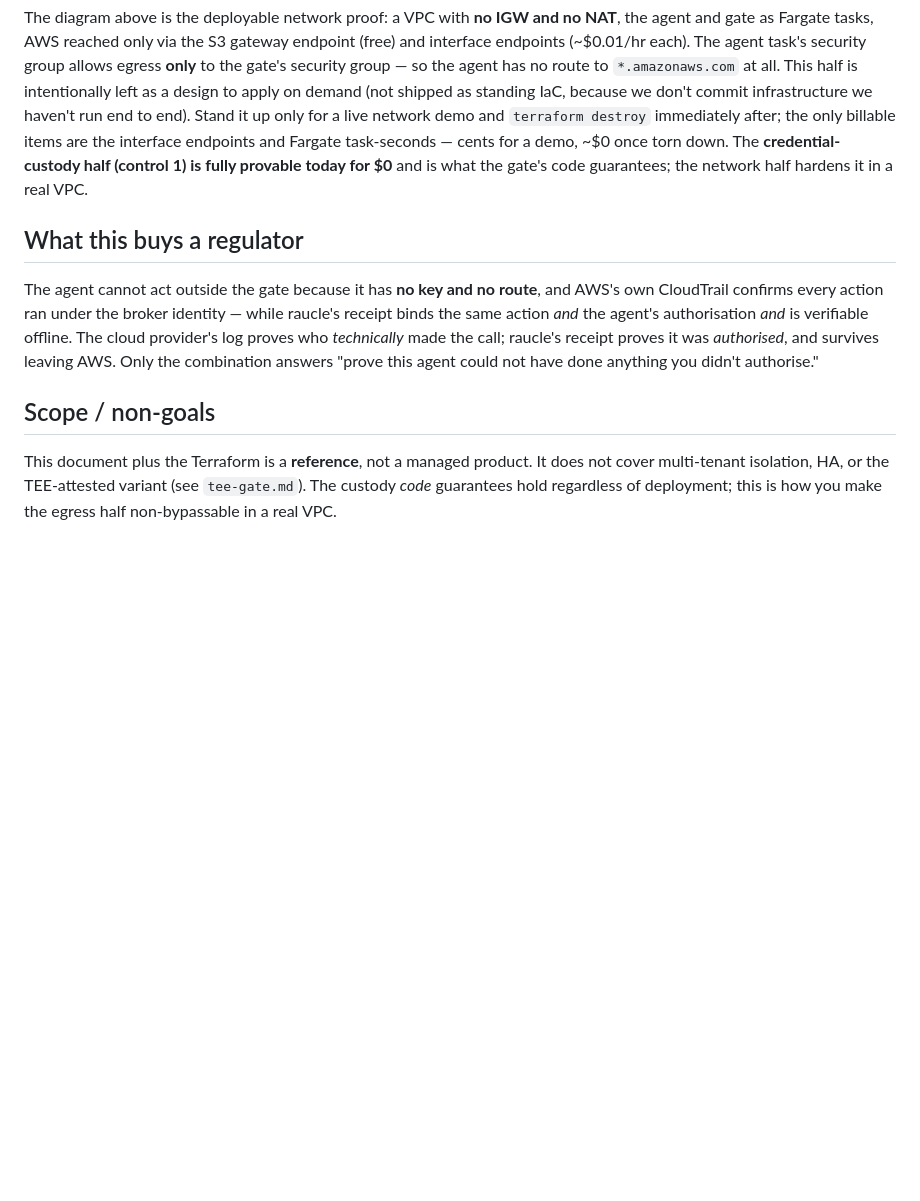
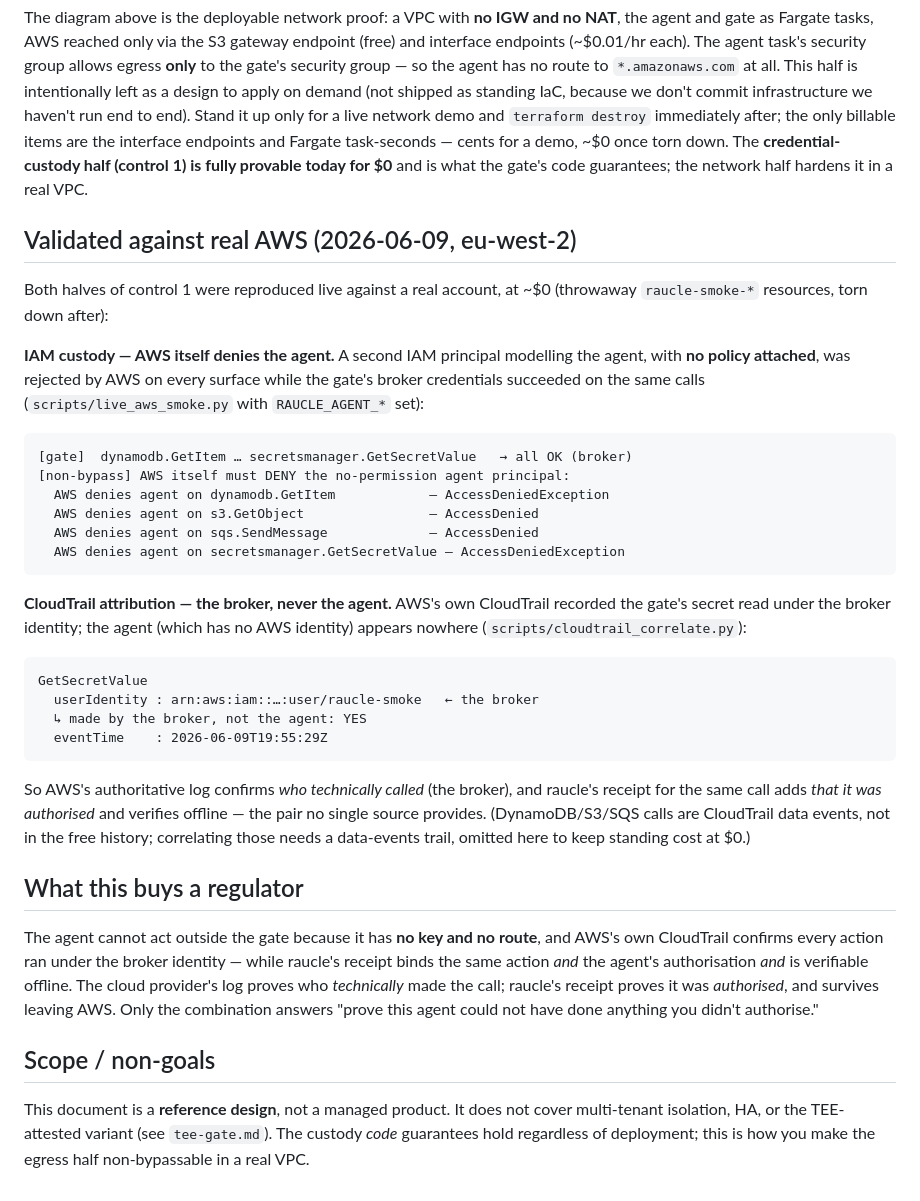
Before and after one commit to craigamcw/raucle-detect, a Markdown page: docs/proposals/aws-egress-nonbypass.md, the part around the change. Rendered like a GitHub page; blank space fills up the shorter version.

Commit message:
docs(nonbypass): record real-AWS validation of both custody controls (#97)
Adds a "Validated against real AWS (2026-06-09, eu-west-2)" section to the
non-bypass proposal with the reproduced outputs:
- IAM custody: a no-policy agent IAM principal was denied by AWS on every surface
  (AccessDenied/AccessDeniedException) while the gate's broker creds succeeded.
- CloudTrail attribution: AWS's own log recorded the gate's GetSecretValue under
  the broker identity (arn:...:user/raucle-smoke); the agent appears nowhere.

Backs the non-bypass claim with reproduced proof, not just design. All resources
torn down — zero ongoing cost. Also fixes a stale "plus the Terraform" reference.

Signed-off-by: Craig Allan-McWilliams <craig@epic28.com>
Co-authored-by: Claude Opus 4.8 (1M context) <noreply@anthropic.com>

````diff
--- a/docs/proposals/aws-egress-nonbypass.md
+++ b/docs/proposals/aws-egress-nonbypass.md
@@ -74,6 +74,42 @@ interface endpoints and Fargate task-seconds — cents for a demo, ~$0 once torn
 down. The **credential-custody half (control 1) is fully provable today for $0**
 and is what the gate's code guarantees; the network half hardens it in a real VPC.
 
+## Validated against real AWS (2026-06-09, eu-west-2)
+
+Both halves of control 1 were reproduced live against a real account, at ~$0
+(throwaway `raucle-smoke-*` resources, torn down after):
+
+**IAM custody — AWS itself denies the agent.** A second IAM principal modelling
+the agent, with **no policy attached**, was rejected by AWS on every surface while
+the gate's broker credentials succeeded on the same calls
+(`scripts/live_aws_smoke.py` with `RAUCLE_AGENT_*` set):
+
+```
+[gate]  dynamodb.GetItem … secretsmanager.GetSecretValue   → all OK (broker)
+[non-bypass] AWS itself must DENY the no-permission agent principal:
+  AWS denies agent on dynamodb.GetItem            — AccessDeniedException
+  AWS denies agent on s3.GetObject                — AccessDenied
+  AWS denies agent on sqs.SendMessage             — AccessDenied
+  AWS denies agent on secretsmanager.GetSecretValue — AccessDeniedException
+```
+
+**CloudTrail attribution — the broker, never the agent.** AWS's own CloudTrail
+recorded the gate's secret read under the broker identity; the agent (which has no
+AWS identity) appears nowhere (`scripts/cloudtrail_correlate.py`):
+
+```
+GetSecretValue
+  userIdentity : arn:aws:iam::…:user/raucle-smoke   ← the broker
+  ↳ made by the broker, not the agent: YES
+  eventTime    : 2026-06-09T19:55:29Z
+```
+
+So AWS's authoritative log confirms *who technically called* (the broker), and
+raucle's receipt for the same call adds *that it was authorised* and verifies
+offline — the pair no single source provides. (DynamoDB/S3/SQS calls are
+CloudTrail data events, not in the free history; correlating those needs a
+data-events trail, omitted here to keep standing cost at $0.)
+
 ## What this buys a regulator
 
 The agent cannot act outside the gate because it has **no key and no route**, and
@@ -86,7 +122,7 @@ authorise."
 
 ## Scope / non-goals
 
-This document plus the Terraform is a **reference**, not a managed product. It
+This document is a **reference design**, not a managed product. It
 does not cover multi-tenant isolation, HA, or the TEE-attested variant (see
 `tee-gate.md`). The custody *code* guarantees hold regardless of deployment; this
 is how you make the egress half non-bypassable in a real VPC.
````
